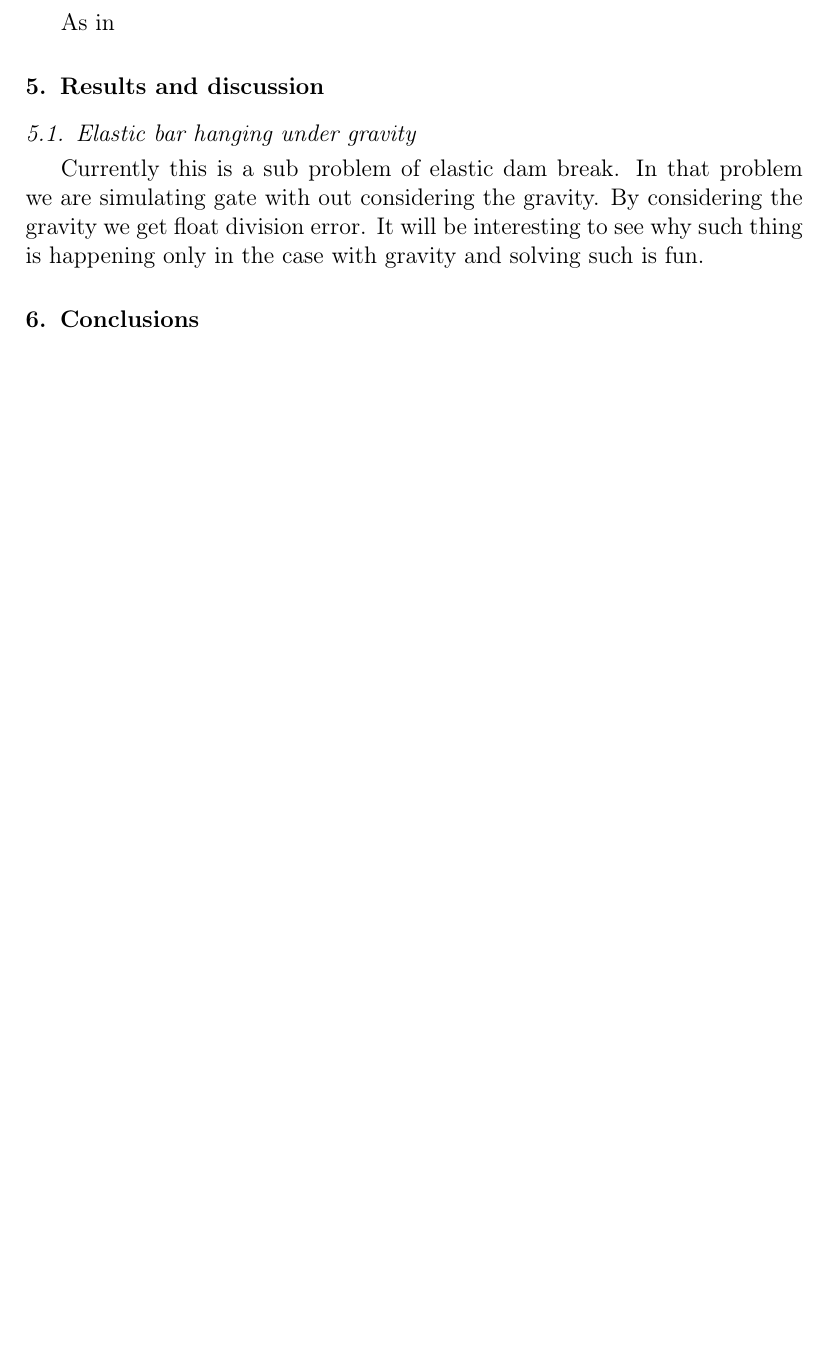
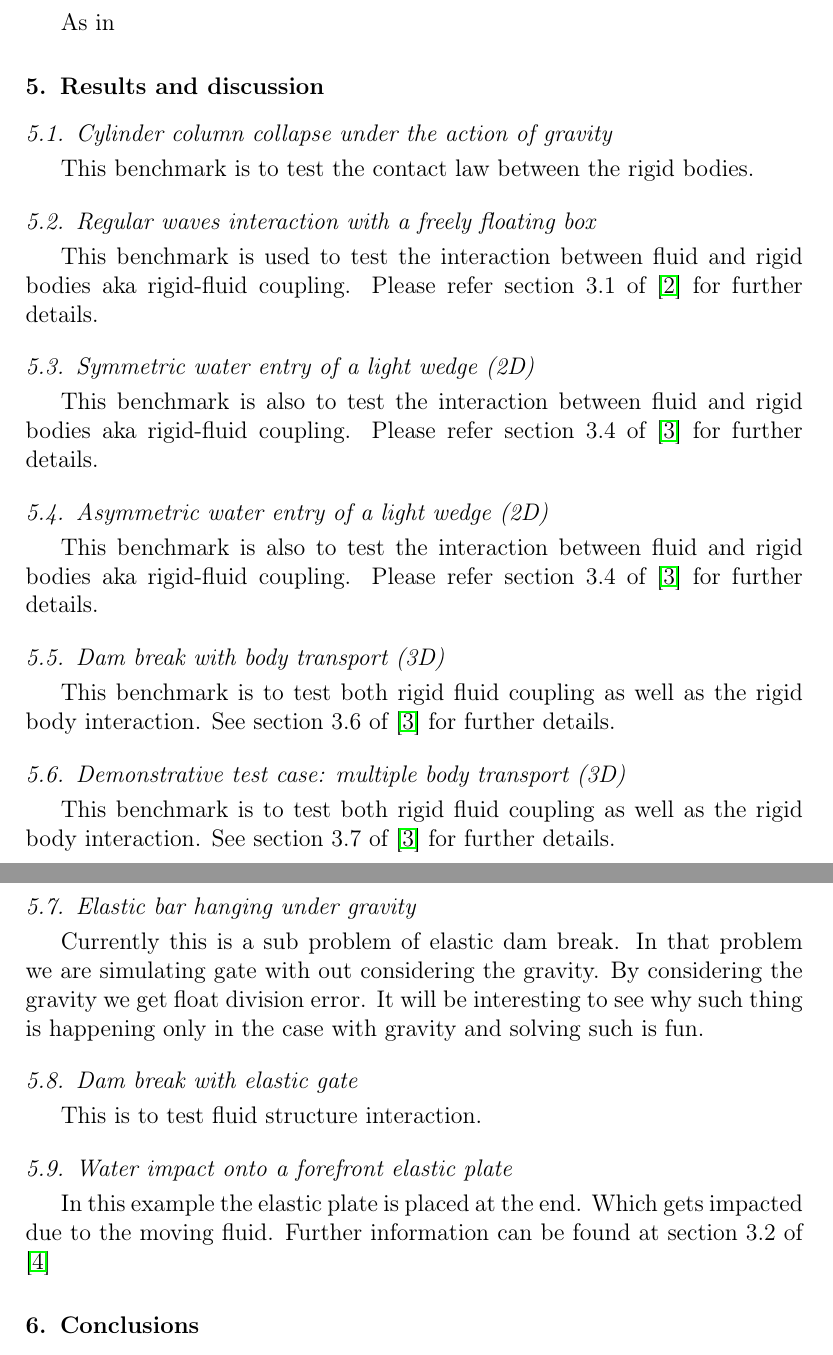
Before and after one commit to dineshadepu/fsi_etvf, a LaTeX paper (manuscript/paper.tex): part of page 2 of 2 before the commit and two parts of pages 2 and 3 of 3 after it, the two joined at a grey line, cut so that both start at the same text, the shorter picture padded with empty space. Compiled offline with pdfLaTeX.

Commit message:
Add benchmark information to be done in future.

```diff
--- a/manuscript/paper.tex
+++ b/manuscript/paper.tex
@@ -125,6 +125,52 @@ As in
 \section{Results and discussion}
 \label{sec:results}
 
+\subsection{Cylinder column collapse under the action of gravity}
+\label{sec:cylinder-column-collapse}
+
+
+This benchmark is to test the contact law between the rigid bodies.
+
+
+\subsection{Regular waves interaction with a freely floating box}
+\label{sec:cylinder-column-collapse}
+
+This benchmark is used to test the interaction between fluid and rigid bodies
+aka rigid-fluid coupling. Please refer section 3.1 of \cite{dominguez2019sph}
+for further details.
+
+\subsection{Symmetric water entry of a light wedge (2D)}
+\label{sec:Symmetric-water-entry}
+
+This benchmark is also to test the interaction between fluid and rigid bodies
+aka rigid-fluid coupling. Please refer section 3.4 of
+\cite{amicarelli2015smoothed} for further details.
+
+
+\subsection{Asymmetric water entry of a light wedge (2D)}
+\label{sec:Asymmetric-water-entry}
+
+This benchmark is also to test the interaction between fluid and rigid bodies
+aka rigid-fluid coupling. Please refer section 3.4 of
+\cite{amicarelli2015smoothed} for further details.
+
+
+\subsection{Dam break with body transport (3D)}
+\label{sec:dam-break-body}
+
+This benchmark is to test both rigid fluid coupling as well as the rigid body
+interaction. See section 3.6 of \cite{amicarelli2015smoothed} for further
+details.
+
+
+\subsection{Demonstrative test case: multiple body transport (3D)}
+\label{sec:demonstrative-test-case}
+
+This benchmark is to test both rigid fluid coupling as well as the rigid body
+interaction. See section 3.7 of \cite{amicarelli2015smoothed} for further
+details.
+
+
 \subsection{Elastic bar hanging under gravity}
 \label{sec:elastic-bar-hanging}
 
@@ -134,6 +180,19 @@ simulating gate with out considering the gravity. By considering the gravity
 we get float division error. It will be interesting to see why such thing is
 happening only in the case with gravity and solving such is fun.
 
+
+\subsection{Dam break with elastic gate}
+\label{sec:dam-break-elastic-gate}
+
+This is to test fluid structure interaction.
+
+
+\subsection{Water impact onto a forefront elastic plate}
+\label{sec:water-impact-forefront}
+
+In this example the elastic plate is placed at the end. Which gets
+impacted due to the moving fluid. Further information can be found at
+section 3.2 of \cite{liu2013numerical}
 
 
 \section{Conclusions}
```
Also changed, not shown: manuscript/references.bib (+31 -0 lines).
